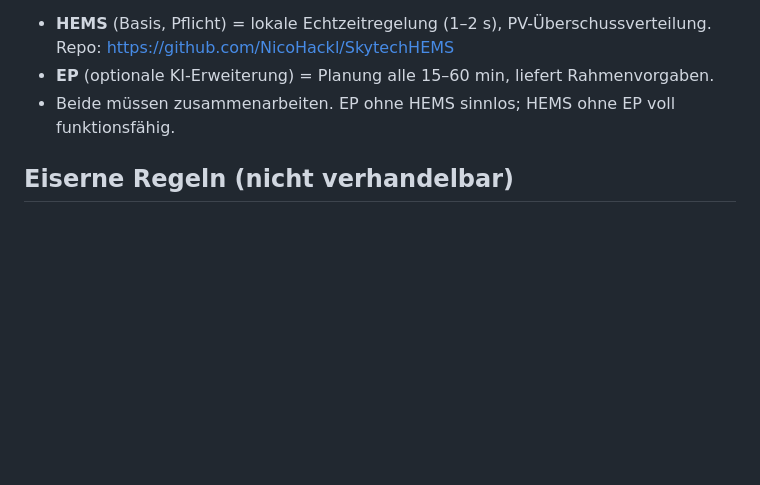
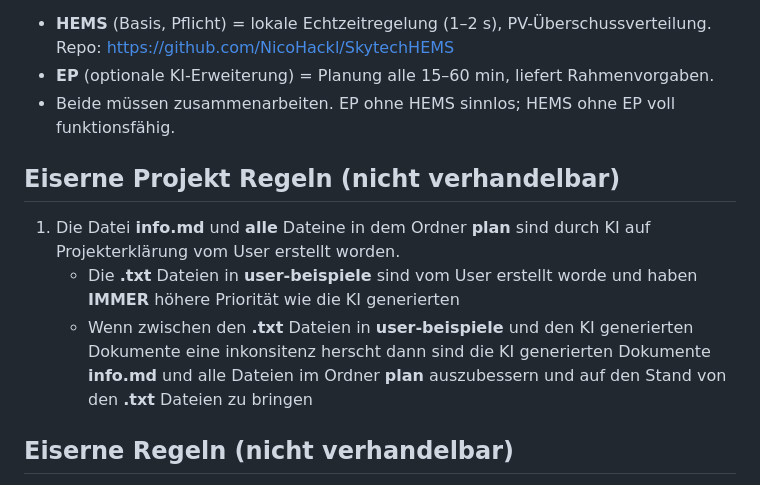
Before and after one commit to NicoHackl/Skytech-Energy-Pilot, a Markdown page: CLAUDE.md, the part around the change. Rendered like a GitHub page; blank space fills up the shorter version.

Commit message:
docs: CLAUDE.md erweitert

```diff
--- a/CLAUDE.md
+++ b/CLAUDE.md
@@ -9,6 +9,11 @@ Skytech **Energy Pilot (EP)** = eigenständiges Home-Assistant-Addon. KI-gestüt
 - **HEMS** (Basis, Pflicht) = lokale Echtzeitregelung (1–2 s), PV-Überschussverteilung. Repo: https://github.com/NicoHackl/SkytechHEMS
 - **EP** (optionale KI-Erweiterung) = Planung alle 15–60 min, liefert Rahmenvorgaben.
 - Beide müssen zusammenarbeiten. EP ohne HEMS sinnlos; HEMS ohne EP voll funktionsfähig.
+
+## Eiserne Projekt Regeln (nicht verhandelbar)
+1. Die Datei **info.md** und **alle** Dateine in dem Ordner **plan** sind durch KI auf Projekterklärung vom User erstellt worden.
+   - Die **.txt** Dateien in **user-beispiele** sind vom User erstellt worde und haben **IMMER** höhere Priorität wie die KI generierten
+   - Wenn zwischen den **.txt** Dateien in **user-beispiele** und den KI generierten Dokumente eine inkonsitenz herscht dann sind die KI generierten Dokumente **info.md** und alle Dateien im Ordner **plan** auszubessern und auf den Stand von den **.txt** Dateien zu bringen
 
 ## Eiserne Regeln (nicht verhandelbar)
 1. **Git:** committen/pushen **nur** in Branch `claude/main` — **auch im HEMS-Repo** (D-022). CI-Tests laufen nur auf `claude/main` (D-024) nach jeder abgeschlossenen Aufgabe wird ein Commit and Push durchgeführt.
```
